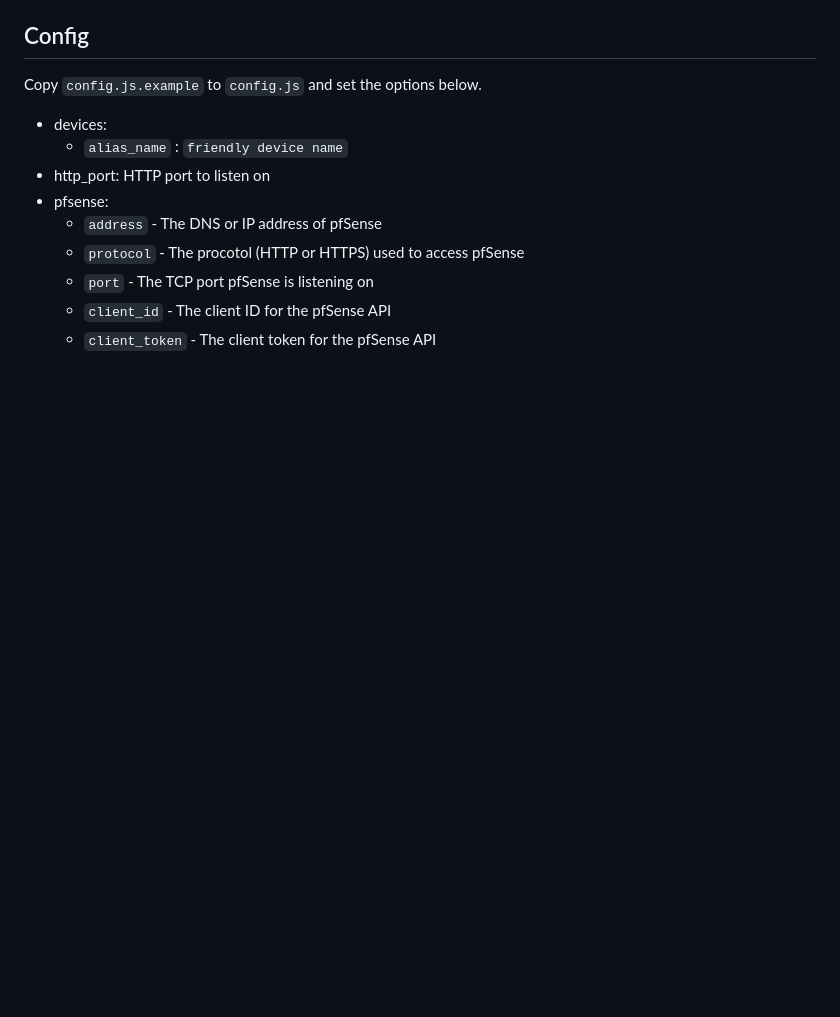
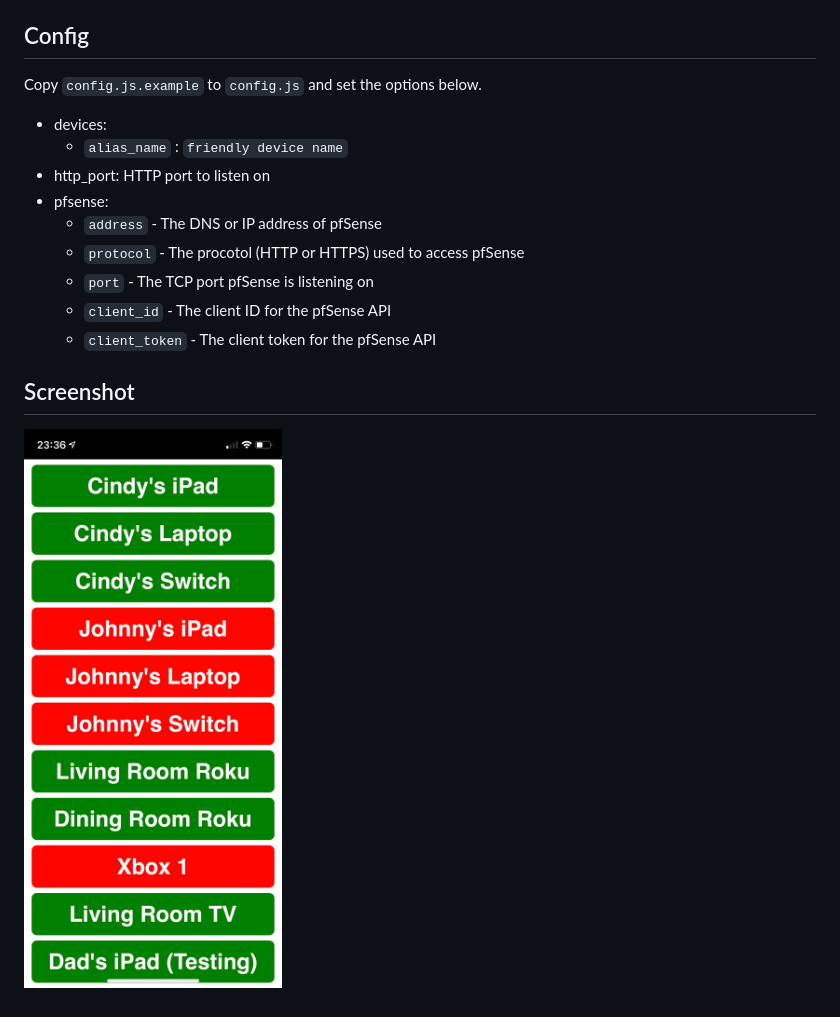
Before and after one commit to wgbartley/u-r-grounded, a Markdown page: README.md, the part around the change. Drawn GitHub-style; pictures changed too: screenshot.png (added); blank space fills up the shorter version.

Commit message:
added screenshot

```diff
--- a/README.md
+++ b/README.md
@@ -36,3 +36,9 @@ Copy `config.js.example` to `config.js` and set the options below.
    - `port` - The TCP port pfSense is listening on
    - `client_id` - The client ID for the pfSense API
    - `client_token` -  The client token for the pfSense API
+
+
+Screenshot
+----------
+
+![Sample Screenshot](screenshot.png "Sample Screenshot")
```
